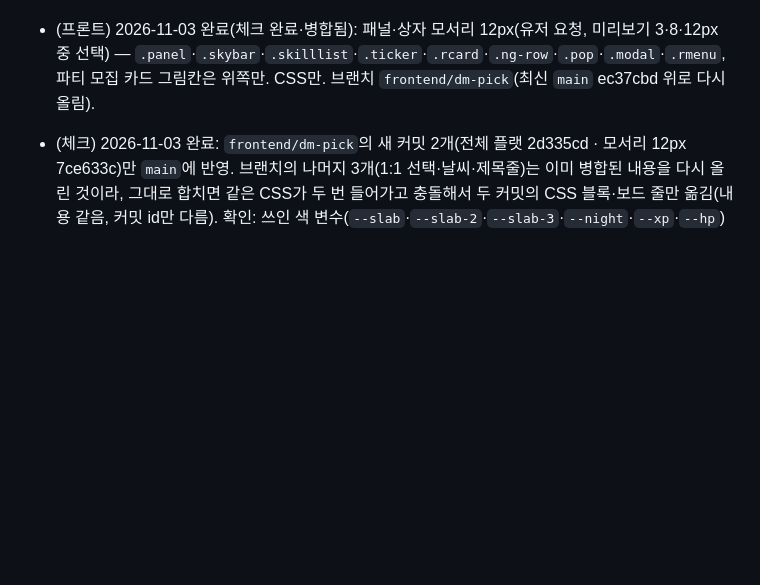
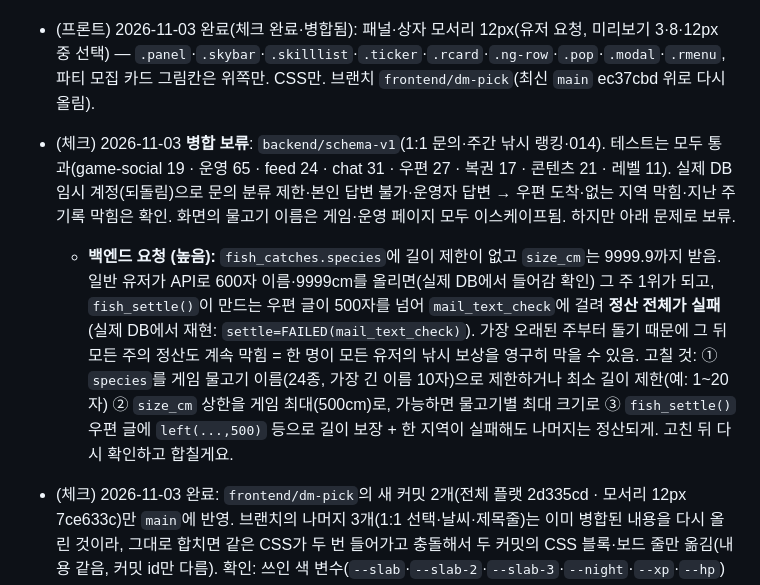
Before and after one commit to kaonteck/blesetsaga, a Markdown page: CLAUDE.md, the part around the change. Drawn GitHub-style; blank space fills up the shorter version.

Commit message:
Check: hold backend inquiries/fishing merge; fish_settle can be blocked by oversized catch
Co-Authored-By: Claude Opus 5.5 <noreply@anthropic.com>
Claude-Session: https://claude.ai/code/session_01Rt9UaxYa5rh9NTFnoo9LqZ

```diff
--- a/CLAUDE.md
+++ b/CLAUDE.md
@@ -126,6 +126,8 @@
 - (프론트) 2026-11-03 완료(체크 완료·병합됨): 패널 제목줄(`.panel>h3`·`.panel>.ph`, '모집 중인 파티' 등 모든 패널)의 왼쪽 세로선·옅은 그라데이션 바탕·빛 번짐 제거 → 글자만(유저 요청). CSS만. 브랜치 `frontend/dm-pick`(최신 `main` 위로 다시 올림, 1:1 선택값 유지·태블릿 날씨와 같이 들어감).
 - (프론트) 2026-11-03 완료(체크 완료·병합됨): **전체 플랫**(유저 요청). 패널·날씨·스킬 목록 바탕 그라데이션·안쪽 이중 테두리·그림자·뒤 흐림(`::after`) 제거 → 단색 `var(--slab)` + 1px `var(--rule)` 테두리. 전광판·알약·다음 목표 줄·운영 안내·빈 캐릭터 그림·파티 모집 그림칸(`.rc-art`)·막대(EXP 금색 단색·HP)·선택된 퀘스트 줄(왼쪽 2px 선만)·팝업 머리줄도 단색, 메뉴·로고·제목 빛 번짐 제거. 장식장 선반·수족관 그림은 그대로. CSS만(파일 끝 블록). 브랜치 `frontend/dm-pick`(메인의 무채색 테마 9a8b8a0·2223ae4 위로 다시 올림). **메인 참고:** 패널에 그라데이션을 새로 넣으면 이 블록이 덮어씀.
 - (프론트) 2026-11-03 완료(체크 완료·병합됨): 패널·상자 모서리 12px(유저 요청, 미리보기 3·8·12px 중 선택) — `.panel`·`.skybar`·`.skilllist`·`.ticker`·`.rcard`·`.ng-row`·`.pop`·`.modal`·`.rmenu`, 파티 모집 카드 그림칸은 위쪽만. CSS만. 브랜치 `frontend/dm-pick`(최신 `main` ec37cbd 위로 다시 올림).
+- (체크) 2026-11-03 **병합 보류**: `backend/schema-v1`(1:1 문의·주간 낚시 랭킹·014). 테스트는 모두 통과(game-social 19 · 운영 65 · feed 24 · chat 31 · 우편 27 · 복권 17 · 콘텐츠 21 · 레벨 11). 실제 DB 임시 계정(되돌림)으로 문의 분류 제한·본인 답변 불가·운영자 답변 → 우편 도착·없는 지역 막힘·지난 주 기록 막힘은 확인. 화면의 물고기 이름은 게임·운영 페이지 모두 이스케이프됨. 하지만 아래 문제로 보류.
+  - **백엔드 요청 (높음):** `fish_catches.species`에 길이 제한이 없고 `size_cm`는 9999.9까지 받음. 일반 유저가 API로 600자 이름·9999cm를 올리면(실제 DB에서 들어감 확인) 그 주 1위가 되고, `fish_settle()`이 만드는 우편 글이 500자를 넘어 `mail_text_check`에 걸려 **정산 전체가 실패**(실제 DB에서 재현: `settle=FAILED(mail_text_check)`). 가장 오래된 주부터 돌기 때문에 그 뒤 모든 주의 정산도 계속 막힘 = 한 명이 모든 유저의 낚시 보상을 영구히 막을 수 있음. 고칠 것: ① `species`를 게임 물고기 이름(24종, 가장 긴 이름 10자)으로 제한하거나 최소 길이 제한(예: 1~20자) ② `size_cm` 상한을 게임 최대(500cm)로, 가능하면 물고기별 최대 크기로 ③ `fish_settle()` 우편 글에 `left(...,500)` 등으로 길이 보장 + 한 지역이 실패해도 나머지는 정산되게. 고친 뒤 다시 확인하고 합칠게요.
 - (체크) 2026-11-03 완료: `frontend/dm-pick`의 새 커밋 2개(전체 플랫 2d335cd · 모서리 12px 7ce633c)만 `main`에 반영. 브랜치의 나머지 3개(1:1 선택·날씨·제목줄)는 이미 병합된 내용을 다시 올린 것이라, 그대로 합치면 같은 CSS가 두 번 들어가고 충돌해서 두 커밋의 CSS 블록·보드 줄만 옮김(내용 같음, 커밋 id만 다름). 확인: 쓰인 색 변수(`--slab`·`--slab-2`·`--slab-3`·`--night`·`--xp`·`--hp`) 모두 정의됨, 중괄호 짝 맞음. `.panel`·`.skybar`·`.ticker` 모서리 12px·그라데이션/그림자 없음·1px 테두리, EXP 막대 단색. 메인 화면 1280·390px 눈으로 확인, 화면 전체 스모크(1280·390px) 오류 없음.
   - **프론트 참고:** `frontend/dm-pick`은 이제 `main`에 다 들어감 → 다음 작업은 최신 `main`에서 새 브랜치로(예전 브랜치에 이어 올리면 같은 내용이 다시 충돌). '다음 목표' 줄(`.ng-row`)은 더 구체적인 규칙 때문에 모서리 4px로 남음 — 의도라면 그대로, 아니면 `.ng .ng-row`에도 12px.
 - (체크) 2026-11-03 완료: `frontend/dm-pick`(1:1 상대 선택값 유지·태블릿 날씨 4칸·패널 제목줄 장식 제거) 확인 후 `main`에 병합. 충돌 1곳(`style.css` 끝, main의 파티 레이드 카드 CSS와 둘 다 끝에 추가) → 둘 다 살림, 중괄호 짝 맞음. 1:1: 고른 상대가 채팅이 와도 20초 유지, 고르는 중(포커스)에도 유지, 시작 누르면 그 상대로 열림, 대화방에서 목록으로 돌아오면 빈칸부터. `game-chat` 31개 8번 연속 통과(병합 전 9번 중 6번). 날씨: 761·768·1024·1080px 잘림 0/8, 390px 0/8. 패널 제목줄 세로선·바탕·빛 번짐 없음, 버튼 든 제목줄 넘침 없음. 파티 레이드 탭(1280·390px) 정상. admin-ui 63 · mail 27 · lotto 17 · content 21 · admin-level 11 · 화면 전체 스모크(1280·390px) 오류 없음. feed 23/24는 백엔드 브랜치에서 이미 고친 테스트 문제(아직 병합 전).
```
